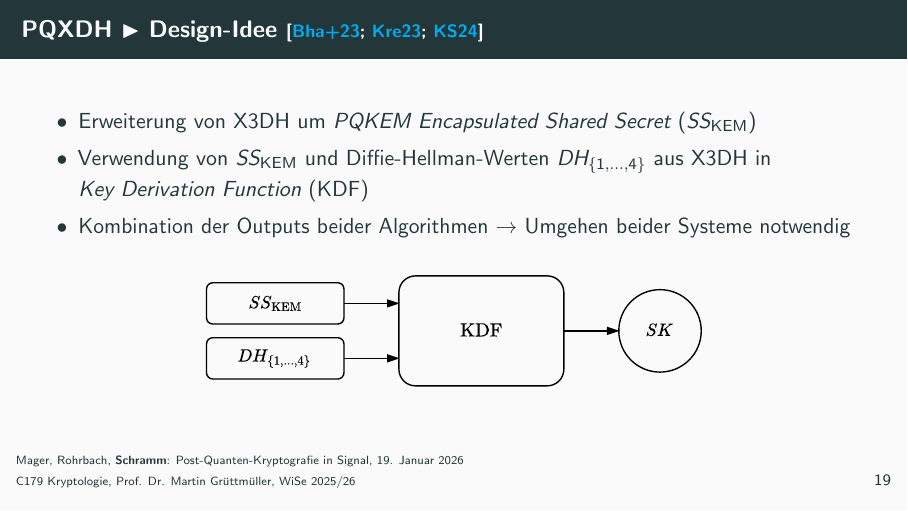
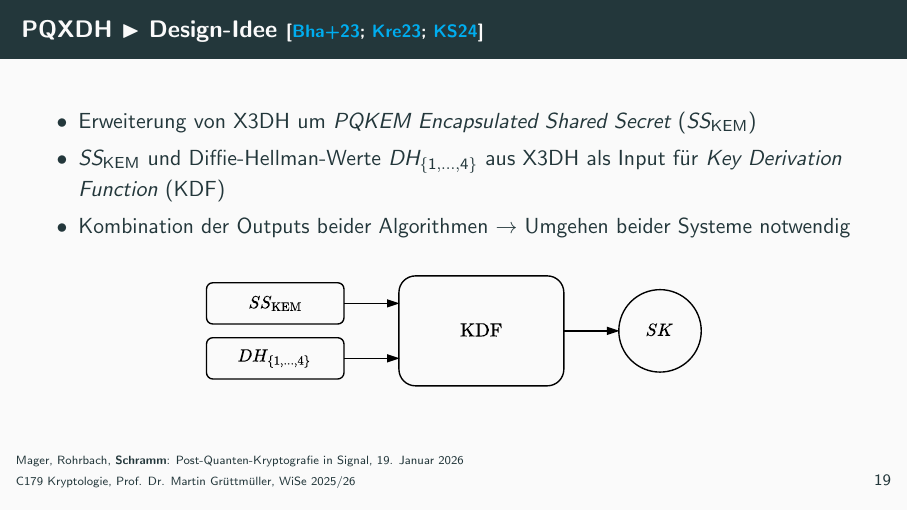
Before and after one commit to nicosrm/25-cry-spqr, LaTeX slides (presentation/presentation.tex, which reads presentation/content/pqxdh.tex): page 24 of 64. Compiled offline with pdfLaTeX.

Commit message:
fix: typos

```diff
--- a/presentation/content/pqxdh.tex
+++ b/presentation/content/pqxdh.tex
@@ -65,7 +65,7 @@
     \begin{itemize}
         \item Erweiterung von X3DH um \emph{PQKEM Encapsulated Shared Secret} ($SS_{\text{KEM}}$)
 
-        \item Verwendung von $SS_{\text{KEM}}$ und Diffie-Hellman-Werten $DH_{\{1,\ldots,4\}}$ aus X3DH in\\\emph{Key Derivation Function} (KDF)
+        \item $SS_{\text{KEM}}$ und Diffie-Hellman-Werte $DH_{\{1,\ldots,4\}}$ aus X3DH als Input für \emph{Key Derivation Function} (KDF)
 
         \item Kombination der Outputs beider Algorithmen $\to$ Umgehen beider Systeme notwendig
     \end{itemize}
```
Also changed, not shown: presentation/content/pqxdh.tex (2 more changed lines).
